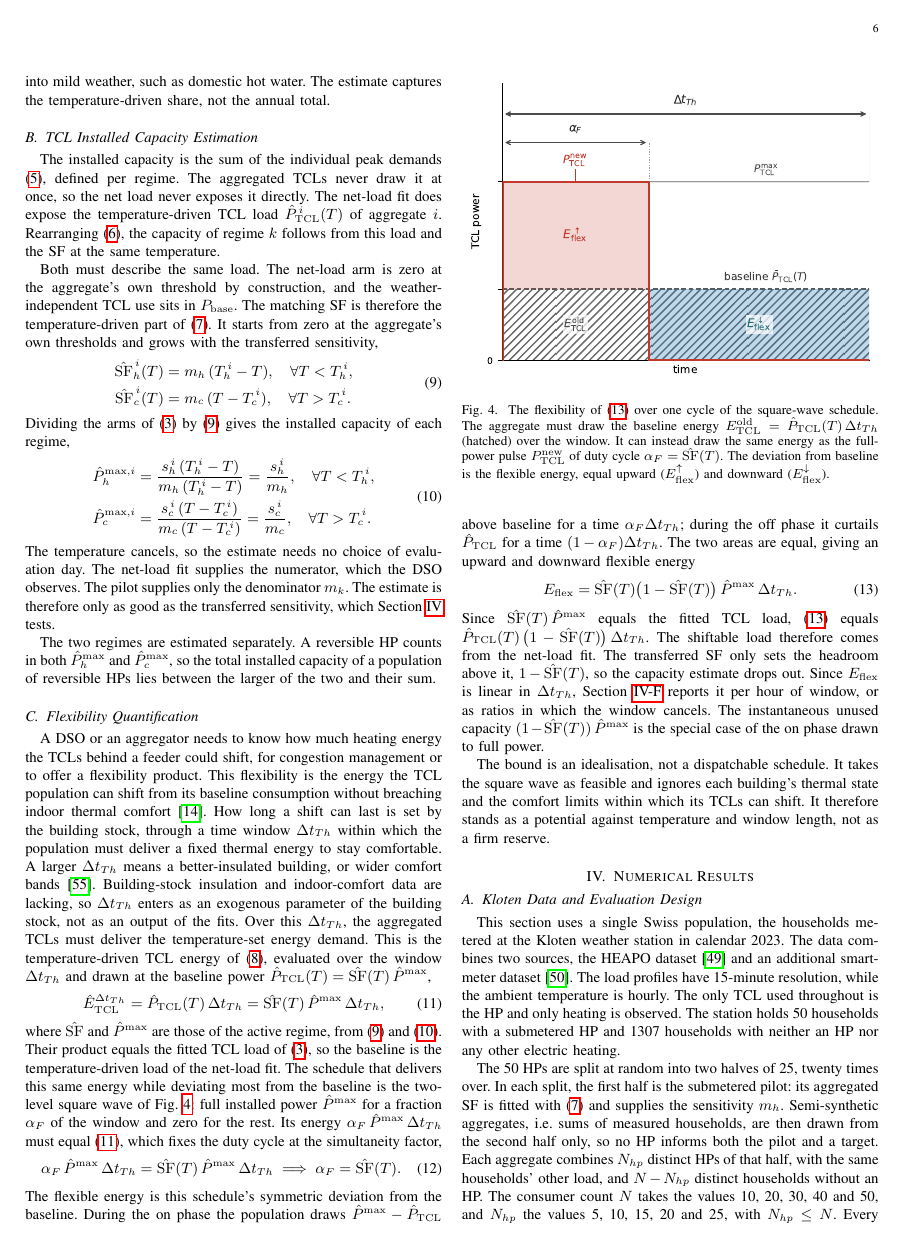
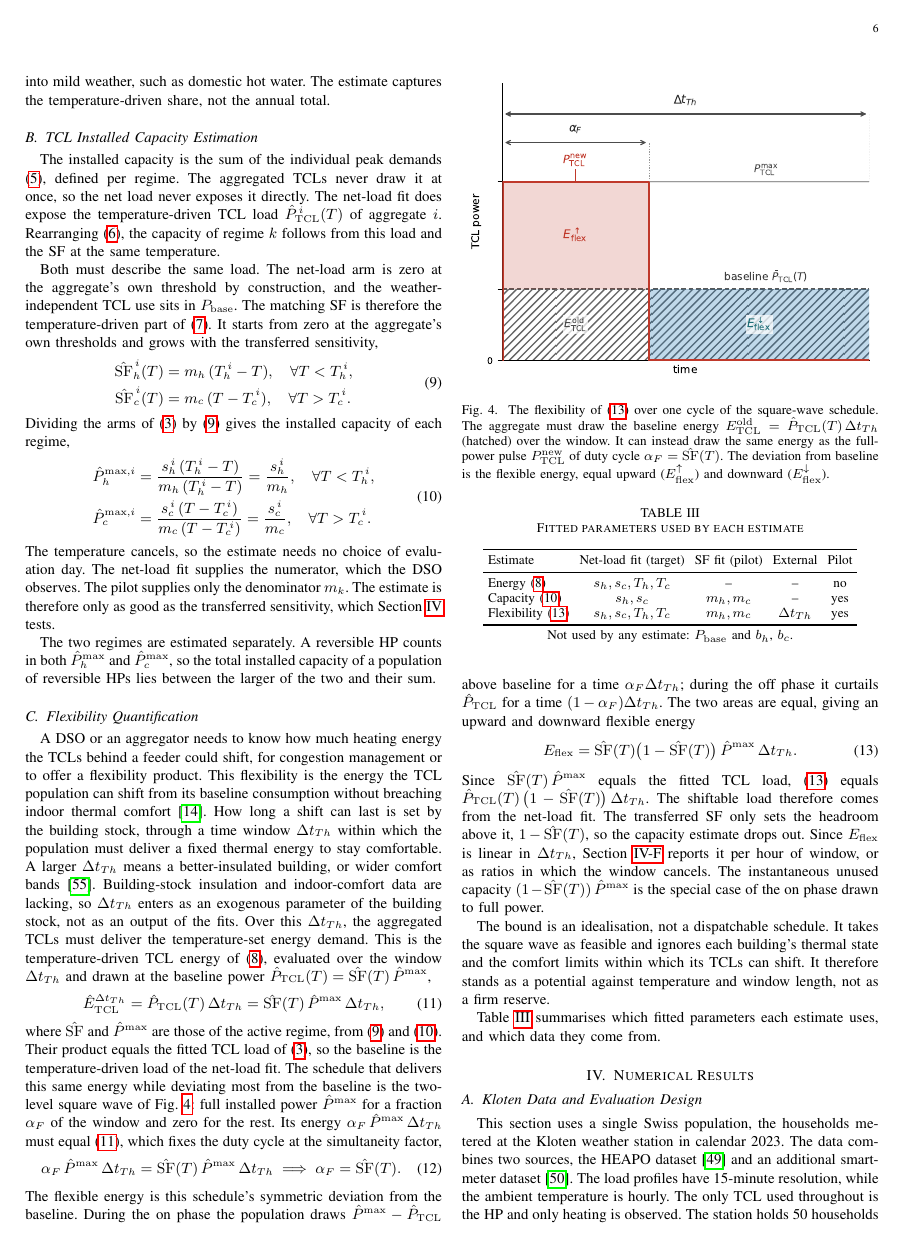
Before and after one commit to agouveia-kul/hp-sensitivity-paper, a LaTeX paper (paper/hp_sensitivity_overleaf.tex): page 6 of 13. Compiled offline with pdfLaTeX.

Commit message:
Add Table III: fitted parameters used by each estimate (end of Sec. III)
Co-Authored-By: Claude Opus 5.5 <noreply@anthropic.com>

```diff
--- a/paper/hp_sensitivity_overleaf.tex
+++ b/paper/hp_sensitivity_overleaf.tex
@@ -403,6 +403,25 @@ Since $\hat{\mathrm{SF}}(T)\,\hat{P}^{\max}$ equals the fitted TCL load, \eqref{
 
 The bound is an idealisation, not a dispatchable schedule. It takes the square wave as feasible and ignores each building's thermal state and the comfort limits within which its TCLs can shift. It therefore stands as a potential against temperature and window length, not as a firm reserve.
 
+Table~\ref{tab:params} summarises which fitted parameters each estimate uses, and which data they come from.
+
+\begin{table}[t]
+\centering
+\caption{Fitted parameters used by each estimate}
+\label{tab:params}
+\setlength{\tabcolsep}{3pt}
+\begin{tabular}{lcccc}
+\toprule
+Estimate & Net-load fit (target) & SF fit (pilot) & External & Pilot \\
+\midrule
+Energy \eqref{eq:energy} & $s_h, s_c, T_h, T_c$ & -- & -- & no \\
+Capacity \eqref{eq:capacity} & $s_h, s_c$ & $m_h, m_c$ & -- & yes \\
+Flexibility \eqref{eq:flex-energy} & $s_h, s_c, T_h, T_c$ & $m_h, m_c$ & $\Delta t_{Th}$ & yes \\
+\bottomrule
+\end{tabular}
+\par\smallskip{\footnotesize Not used by any estimate: $P_{\mathrm{base}}$ and $b_h$, $b_c$.}
+\end{table}
+
 % =====================================================================
 \section{Numerical Results}
 \label{sec:results}
```
Also changed, not shown: REVISION_LOG.md (+1 -0 lines).
